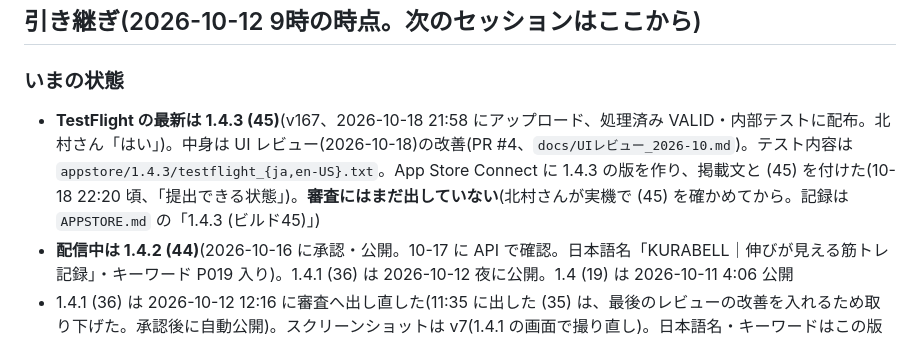
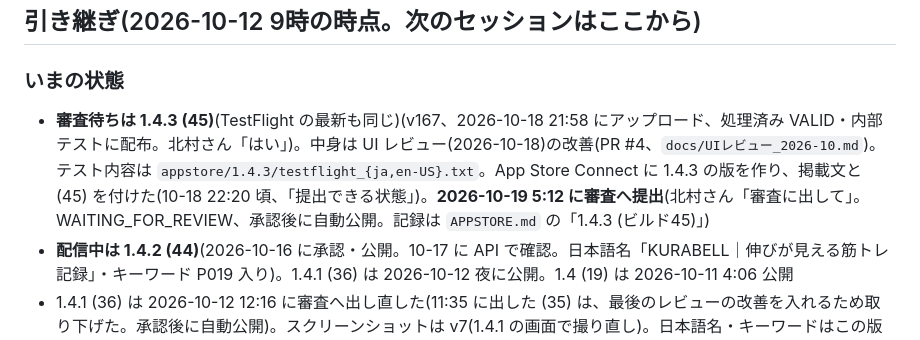
Before and after one commit to hk5150/OVERLOAD-PLUS, a Markdown page: docs/Watchアプリ.md, the part around the change. Drawn GitHub-style.

```diff
--- a/docs/Watchアプリ.md
+++ b/docs/Watchアプリ.md
@@ -6,7 +6,7 @@ Watch でセットを入力するためのアプリ(v120〜)。
 ## 引き継ぎ(2026-10-12 9時の時点。次のセッションはここから)
 
 ### いまの状態
-- **TestFlight の最新は 1.4.3 (45)**(v167、2026-10-18 21:58 にアップロード、処理済み VALID・内部テストに配布。北村さん「はい」)。中身は UI レビュー(2026-10-18)の改善(PR #4、`docs/UIレビュー_2026-10.md`)。テスト内容は `appstore/1.4.3/testflight_{ja,en-US}.txt`。App Store Connect に 1.4.3 の版を作り、掲載文と (45) を付けた(10-18 22:20 頃、「提出できる状態」)。**審査にはまだ出していない**(北村さんが実機で (45) を確かめてから。記録は `APPSTORE.md` の「1.4.3 (ビルド45)」)
+- **審査待ちは 1.4.3 (45)**(TestFlight の最新も同じ)(v167、2026-10-18 21:58 にアップロード、処理済み VALID・内部テストに配布。北村さん「はい」)。中身は UI レビュー(2026-10-18)の改善(PR #4、`docs/UIレビュー_2026-10.md`)。テスト内容は `appstore/1.4.3/testflight_{ja,en-US}.txt`。App Store Connect に 1.4.3 の版を作り、掲載文と (45) を付けた(10-18 22:20 頃、「提出できる状態」)。**2026-10-19 5:12 に審査へ提出**(北村さん「審査に出して」。WAITING_FOR_REVIEW、承認後に自動公開。記録は `APPSTORE.md` の「1.4.3 (ビルド45)」)
 - **配信中は 1.4.2 (44)**(2026-10-16 に承認・公開。10-17 に API で確認。日本語名「KURABELL｜伸びが見える筋トレ記録」・キーワード P019 入り)。1.4.1 (36) は 2026-10-12 夜に公開。1.4 (19) は 2026-10-11 4:06 公開
 - 1.4.1 (36) は 2026-10-12 12:16 に審査へ出し直した(11:35 に出した (35) は、最後のレビューの改善を入れるため取り下げた。承認後に自動公開)。スクリーンショットは v7(1.4.1 の画面で撮り直し)。日本語名・キーワードはこの版では変えていない(P001 の判定 10/15 の後の版で)。記録は `APPSTORE.md` の「1.4.1 (ビルド35)」
 - 1.4.2 (44)(v166、2026-10-15。Watch の修正入り)。**審査に出すのは (44)**(10-16 北村さん「OK」。App Store Connect に 1.4.2 の版を作り、名前・キーワード・掲載文と (44) を付けた。**2026-10-16 7:47 に審査へ提出**(承認後に自動公開)。`APPSTORE.md` の「1.4.2 (ビルド44)」)。1.4.1 が承認されたので、次の版は 1.4.2(`MARKETING_VERSION` 6箇所、テスト内容は `appstore/1.4.2/`)。日本語名(P005)はこの 1.4.2 で入れる。**日本語キーワードは P019 の案を `appstore/1.4.2/ja/keywords.txt` に置いた**(2026-10-13、北村さん了承。提出時の `metadata push` で入る)。**提出の準備は `APPSTORE.md` の「1.4.2 (ビルド43) — 提出の準備」**(名前・What's New・審査メモは置いた。スクリーンショット v8 と名前の dry-run が残り)
```
Also changed, not shown: APPSTORE.md (+5 -1 lines).
